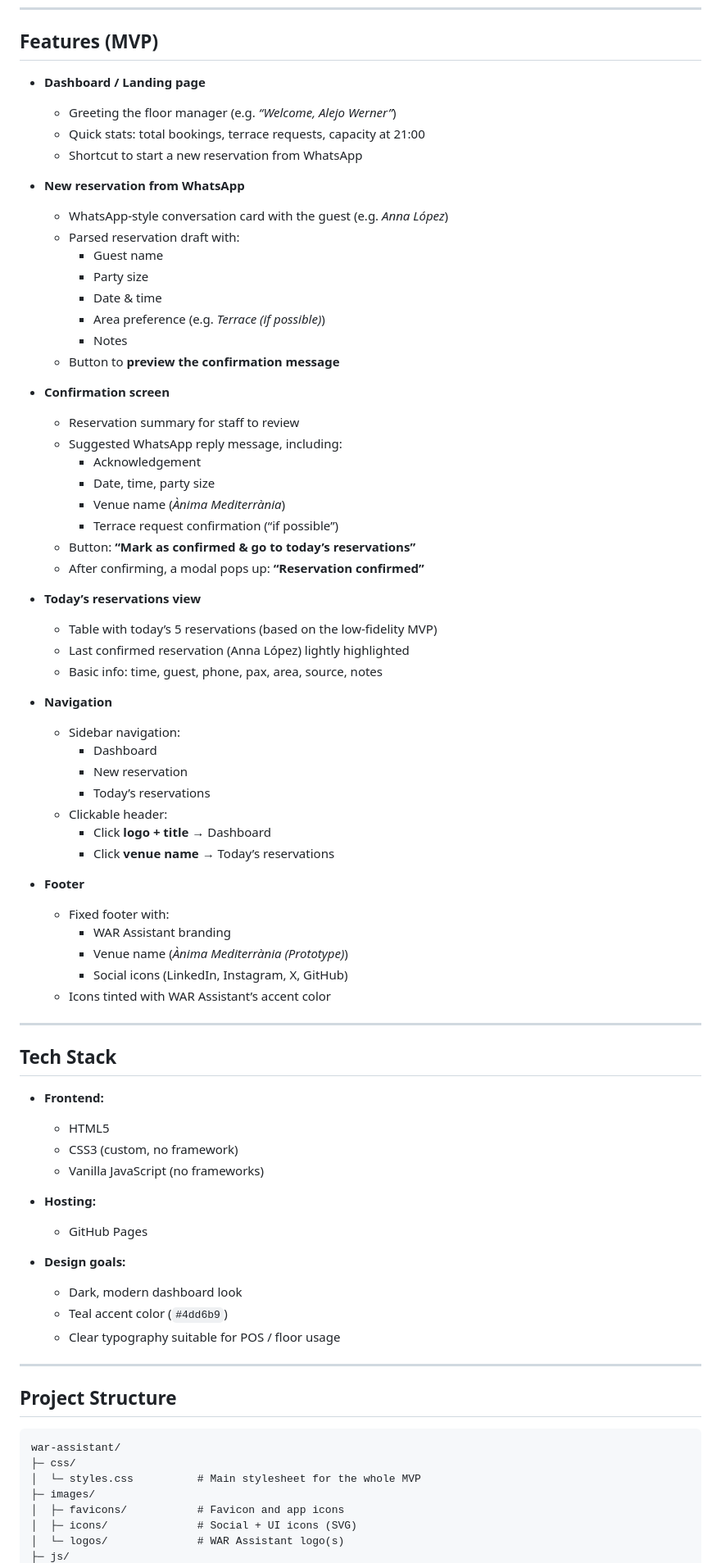
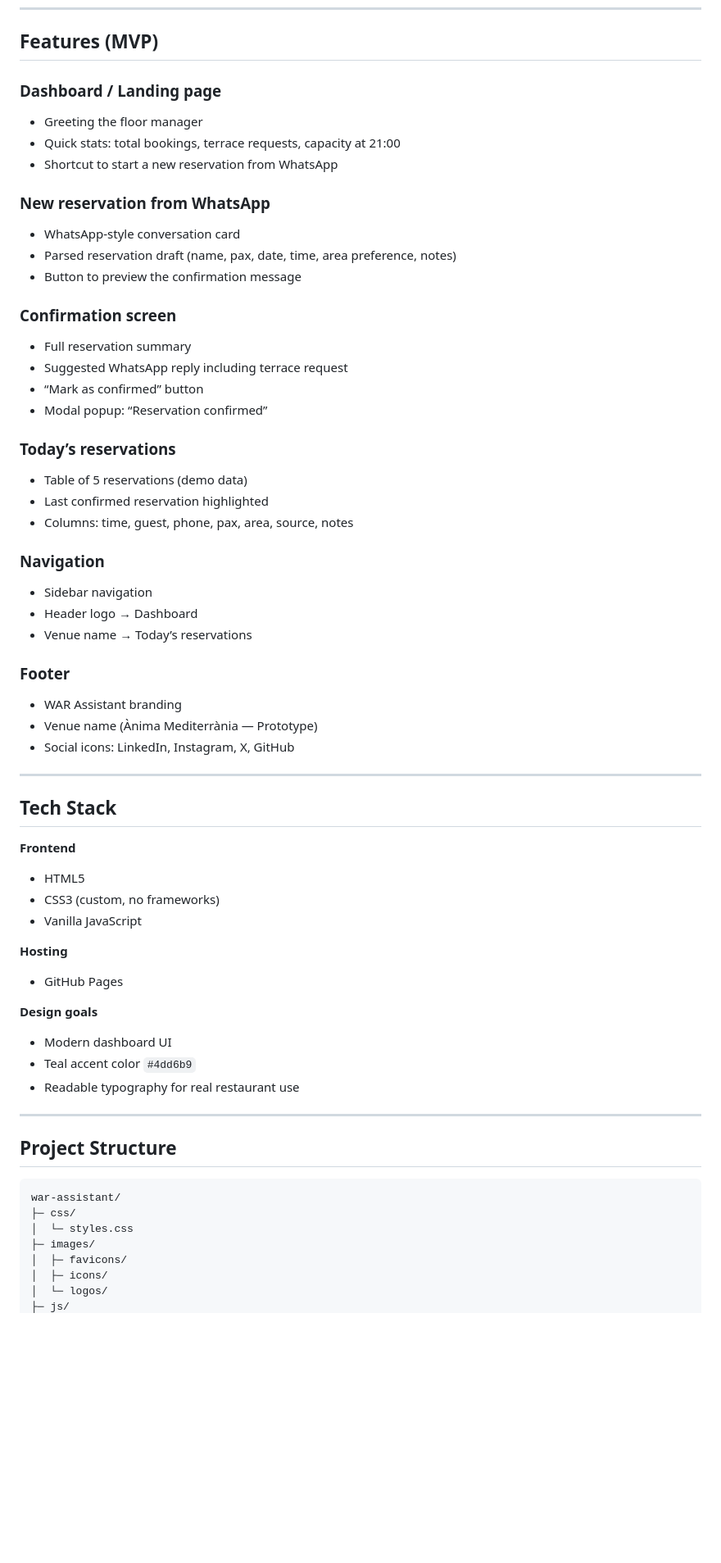
Before and after one commit to ggonzalezdal/war-assistant, a Markdown page: README.md, the part around one of its changes. Shown at 82% size. Rendered like a GitHub page; blank space fills up the shorter version.

Commit message:
Improve README.md

````diff
--- a/README.md
+++ b/README.md
@@ -23,75 +22,62 @@ This is a **high-fidelity MVP / clickable prototype**, not a production system.
 
 ## Features (MVP)
 
-- **Dashboard / Landing page**
+### Dashboard / Landing page
 
-  - Greeting the floor manager (e.g. _“Welcome, Alejo Werner”_)
-  - Quick stats: total bookings, terrace requests, capacity at 21:00
-  - Shortcut to start a new reservation from WhatsApp
+- Greeting the floor manager
+- Quick stats: total bookings, terrace requests, capacity at 21:00
+- Shortcut to start a new reservation from WhatsApp
 
-- **New reservation from WhatsApp**
+### New reservation from WhatsApp
 
-  - WhatsApp-style conversation card with the guest (e.g. _Anna López_)
-  - Parsed reservation draft with:
-    - Guest name
-    - Party size
-    - Date & time
-    - Area preference (e.g. _Terrace (if possible)_)
-    - Notes
-  - Button to **preview the confirmation message**
+- WhatsApp-style conversation card
+- Parsed reservation draft (name, pax, date, time, area preference, notes)
+- Button to preview the confirmation message
 
-- **Confirmation screen**
+### Confirmation screen
 
-  - Reservation summary for staff to review
-  - Suggested WhatsApp reply message, including:
-    - Acknowledgement
-    - Date, time, party size
-    - Venue name (_Ànima Mediterrània_)
-    - Terrace request confirmation (“if possible”)
-  - Button: **“Mark as confirmed & go to today’s reservations”**
-  - After confirming, a modal pops up: **“Reservation confirmed”**
+- Full reservation summary
+- Suggested WhatsApp reply including terrace request
+- “Mark as confirmed” button
+- Modal popup: “Reservation confirmed”
 
-- **Today’s reservations view**
+### Today’s reservations
 
-  - Table with today’s 5 reservations (based on the low-fidelity MVP)
-  - Last confirmed reservation (Anna López) lightly highlighted
-  - Basic info: time, guest, phone, pax, area, source, notes
+- Table of 5 reservations (demo data)
+- Last confirmed reservation highlighted
+- Columns: time, guest, phone, pax, area, source, notes
 
-- **Navigation**
+### Navigation
 
-  - Sidebar navigation:
-    - Dashboard
-    - New reservation
-    - Today’s reservations
-  - Clickable header:
-    - Click **logo + title** → Dashboard
-    - Click **venue name** → Today’s reservations
+- Sidebar navigation
+- Header logo → Dashboard
+- Venue name → Today’s reservations
 
-- **Footer**
-  - Fixed footer with:
-    - WAR Assistant branding
-    - Venue name (_Ànima Mediterrània (Prototype)_)
-    - Social icons (LinkedIn, Instagram, X, GitHub)
-  - Icons tinted with WAR Assistant’s accent color
+### Footer
+
+- WAR Assistant branding
+- Venue name (Ànima Mediterrània — Prototype)
+- Social icons: LinkedIn, Instagram, X, GitHub
 
 ---
 
 ## Tech Stack
 
-- **Frontend:**
+**Frontend**
 
-  - HTML5
-  - CSS3 (custom, no framework)
-  - Vanilla JavaScript (no frameworks)
+- HTML5
+- CSS3 (custom, no frameworks)
+- Vanilla JavaScript
 
-- **Hosting:**
+**Hosting**
 
-  - GitHub Pages
+- GitHub Pages
 
-- **Design goals:**
-  - Dark, modern dashboard look
-  - Teal accent color (`#4dd6b9`)
-  - Clear typography suitable for POS / floor usage
+**Design goals**
+
+- Modern dashboard UI
+- Teal accent color `#4dd6b9`
+- Readable typography for real restaurant use
 
 ---
 
@@ -100,9 +86,9 @@ This is a **high-fidelity MVP / clickable prototype**, not a production system.
 ```text
 war-assistant/
 ├─ css/
-│  └─ styles.css          # Main stylesheet for the whole MVP
+│  └─ styles.css
 ├─ images/
-│  ├─ favicons/           # Favicon and app icons
-│  ├─ icons/              # Social + UI icons (SVG)
-│  └─ logos/              # WAR Assistant logo(s)
+│  ├─ favicons/
+│  ├─ icons/
+│  └─ logos/
 ├─ js/
````
Also changed, not shown: other parts of README.md (+24 -23 lines).
